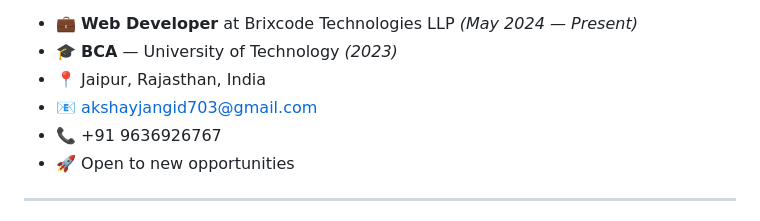
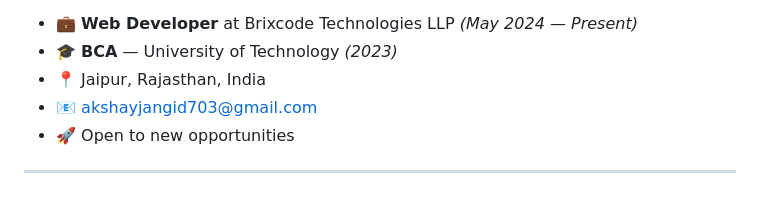
Before and after one commit to TheAkshayJangid/TheAkshayJangid.github.io, a Markdown page: README.md, the part around the change. Rendered like a GitHub page.

```diff
--- a/README.md
+++ b/README.md
@@ -28,7 +28,6 @@ I'm **Akshay Jangid** — a Laravel Developer based in Jaipur, Rajasthan, with h
 - 🎓 **BCA** — University of Technology *(2023)*
 - 📍 Jaipur, Rajasthan, India
 - 📧 akshayjangid703@gmail.com
-- 📞 +91 9636926767
 - 🚀 Open to new opportunities
 
 ---
```
